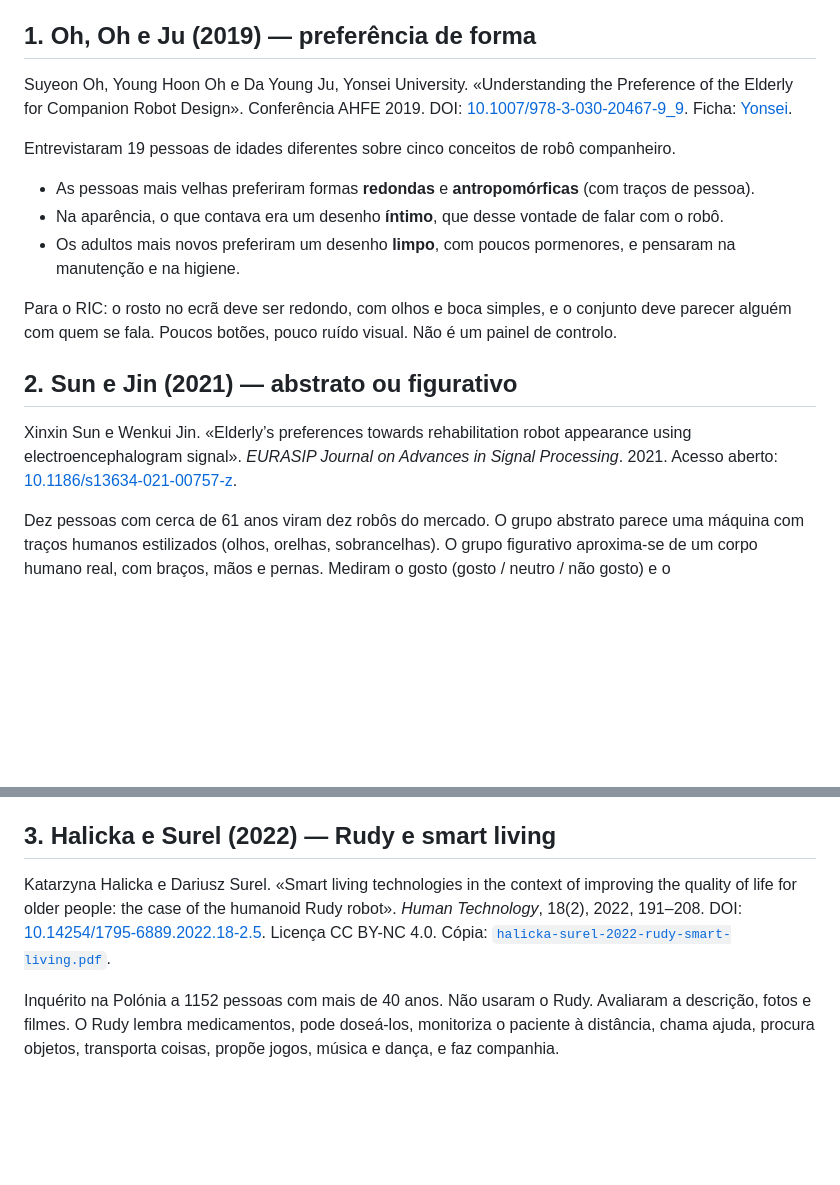
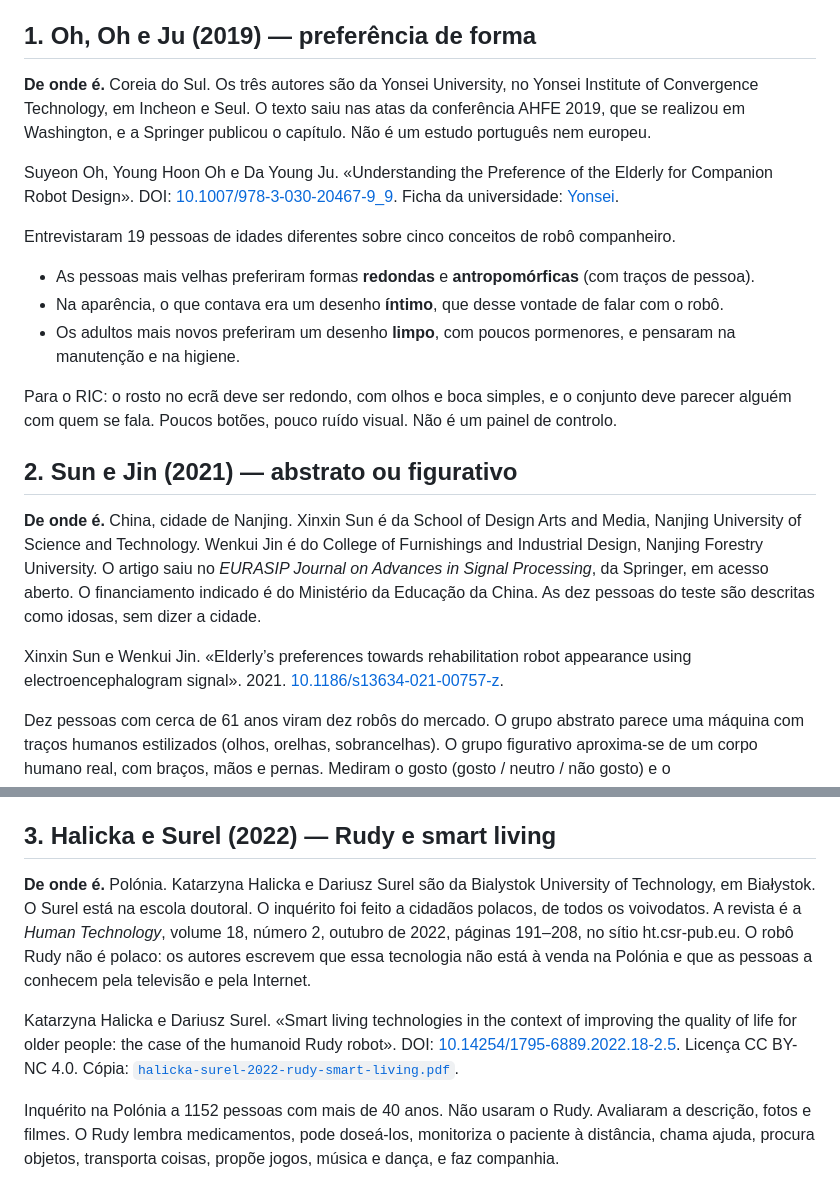
Before and after one commit to BarruGumar/PAP-RIC, a Markdown page: docs/estudos/VISUAL-E-CORPO.md, 2 parts joined by grey strips. GitHub-like rendering; blank space fills up the shorter version.

Commit message:
docs: indicar o país e a instituição de cada estudo
Oh, Oh e Ju são da Yonsei, na Coreia do Sul. Sun e Jin são de Nanjing, na China. Halicka e Surel são de Białystok, na Polónia.

Co-authored-by: Pedro Clemente <BarruGumar@users.noreply.github.com>

```diff
--- a/docs/estudos/VISUAL-E-CORPO.md
+++ b/docs/estudos/VISUAL-E-CORPO.md
@@ -7,7 +7,9 @@ Três textos. O de Halicka e Surel está em PDF nesta pasta, licença CC BY-NC 4
 
 ## 1. Oh, Oh e Ju (2019) — preferência de forma
 
-Suyeon Oh, Young Hoon Oh e Da Young Ju, Yonsei University. «Understanding the Preference of the Elderly for Companion Robot Design». Conferência AHFE 2019. DOI: [10.1007/978-3-030-20467-9_9](https://doi.org/10.1007/978-3-030-20467-9_9). Ficha: [Yonsei](https://yonsei.elsevierpure.com/en/publications/understanding-the-preference-of-the-elderly-for-companion-robot-d/).
+**De onde é.** Coreia do Sul. Os três autores são da Yonsei University, no Yonsei Institute of Convergence Technology, em Incheon e Seul. O texto saiu nas atas da conferência AHFE 2019, que se realizou em Washington, e a Springer publicou o capítulo. Não é um estudo português nem europeu.
+
+Suyeon Oh, Young Hoon Oh e Da Young Ju. «Understanding the Preference of the Elderly for Companion Robot Design». DOI: [10.1007/978-3-030-20467-9_9](https://doi.org/10.1007/978-3-030-20467-9_9). Ficha da universidade: [Yonsei](https://yonsei.elsevierpure.com/en/publications/understanding-the-preference-of-the-elderly-for-companion-robot-d/).
 
 Entrevistaram 19 pessoas de idades diferentes sobre cinco conceitos de robô companheiro.
 
@@ -19,7 +21,9 @@ Para o RIC: o rosto no ecrã deve ser redondo, com olhos e boca simples, e o con
 
 ## 2. Sun e Jin (2021) — abstrato ou figurativo
 
-Xinxin Sun e Wenkui Jin. «Elderly’s preferences towards rehabilitation robot appearance using electroencephalogram signal». *EURASIP Journal on Advances in Signal Processing*. 2021. Acesso aberto: [10.1186/s13634-021-00757-z](https://link.springer.com/article/10.1186/s13634-021-00757-z).
+**De onde é.** China, cidade de Nanjing. Xinxin Sun é da School of Design Arts and Media, Nanjing University of Science and Technology. Wenkui Jin é do College of Furnishings and Industrial Design, Nanjing Forestry University. O artigo saiu no *EURASIP Journal on Advances in Signal Processing*, da Springer, em acesso aberto. O financiamento indicado é do Ministério da Educação da China. As dez pessoas do teste são descritas como idosas, sem dizer a cidade.
+
+Xinxin Sun e Wenkui Jin. «Elderly’s preferences towards rehabilitation robot appearance using electroencephalogram signal». 2021. [10.1186/s13634-021-00757-z](https://link.springer.com/article/10.1186/s13634-021-00757-z).
 
 Dez pessoas com cerca de 61 anos viram dez robôs do mercado. O grupo abstrato parece uma máquina com traços humanos estilizados (olhos, orelhas, sobrancelhas). O grupo figurativo aproxima-se de um corpo humano real, com braços, mãos e pernas. Mediram o gosto (gosto / neutro / não gosto) e o eletroencefalograma.
 
@@ -34,7 +38,9 @@ A amostra é pequena (dez pessoas) e o tema é robô de reabilitação, não um
 
 ## 3. Halicka e Surel (2022) — Rudy e smart living
 
-Katarzyna Halicka e Dariusz Surel. «Smart living technologies in the context of improving the quality of life for older people: the case of the humanoid Rudy robot». *Human Technology*, 18(2), 2022, 191–208. DOI: [10.14254/1795-6889.2022.18-2.5](https://doi.org/10.14254/1795-6889.2022.18-2.5). Licença CC BY-NC 4.0. Cópia: [`halicka-surel-2022-rudy-smart-living.pdf`](halicka-surel-2022-rudy-smart-living.pdf).
+**De onde é.** Polónia. Katarzyna Halicka e Dariusz Surel são da Bialystok University of Technology, em Białystok. O Surel está na escola doutoral. O inquérito foi feito a cidadãos polacos, de todos os voivodatos. A revista é a *Human Technology*, volume 18, número 2, outubro de 2022, páginas 191–208, no sítio ht.csr-pub.eu. O robô Rudy não é polaco: os autores escrevem que essa tecnologia não está à venda na Polónia e que as pessoas a conhecem pela televisão e pela Internet.
+
+Katarzyna Halicka e Dariusz Surel. «Smart living technologies in the context of improving the quality of life for older people: the case of the humanoid Rudy robot». DOI: [10.14254/1795-6889.2022.18-2.5](https://doi.org/10.14254/1795-6889.2022.18-2.5). Licença CC BY-NC 4.0. Cópia: [`halicka-surel-2022-rudy-smart-living.pdf`](halicka-surel-2022-rudy-smart-living.pdf).
 
 Inquérito na Polónia a 1152 pessoas com mais de 40 anos. Não usaram o Rudy. Avaliaram a descrição, fotos e filmes. O Rudy lembra medicamentos, pode doseá-los, monitoriza o paciente à distância, chama ajuda, procura objetos, transporta coisas, propõe jogos, música e dança, e faz companhia.
 
```
